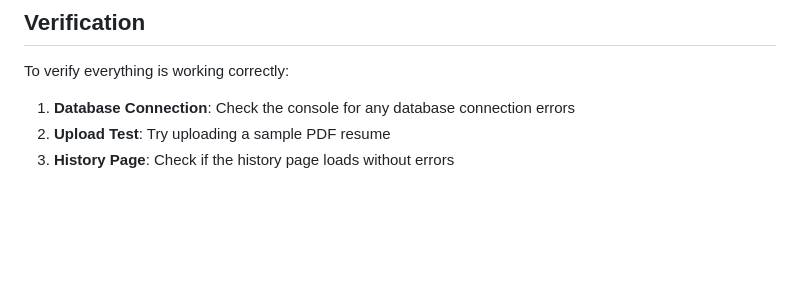
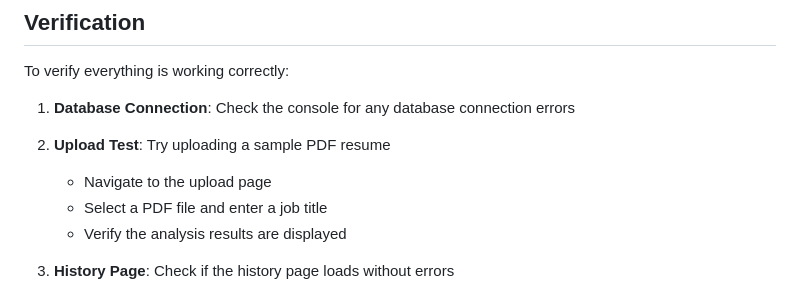
Before and after one commit to vardhan-ganugula/fastapi-project, a Markdown page: SETUP_GUIDE.md, the part around the change printed below. GitHub-like rendering; blank space fills up the shorter version.

```diff
--- a/SETUP_GUIDE.md
+++ b/SETUP_GUIDE.md
@@ -131,5 +131,10 @@ Open your web browser and navigate to:
 To verify everything is working correctly:
 
 1. **Database Connection**: Check the console for any database connection errors
+
 2. **Upload Test**: Try uploading a sample PDF resume
+   - Navigate to the upload page
+   - Select a PDF file and enter a job title
+   - Verify the analysis results are displayed
+
 3. **History Page**: Check if the history page loads without errors
```
Also changed, not shown: other parts of SETUP_GUIDE.md (+16 -0 lines), README.md (+37 -1 lines), SCREENSHOTS.md (added, +166 -0 lines), screenshots/Screenshot (86).png (added), screenshots/Screenshot (87).png (added), screenshots/Screenshot (88).png (added), screenshots/Screenshot (89).png (added), 1 other file.
